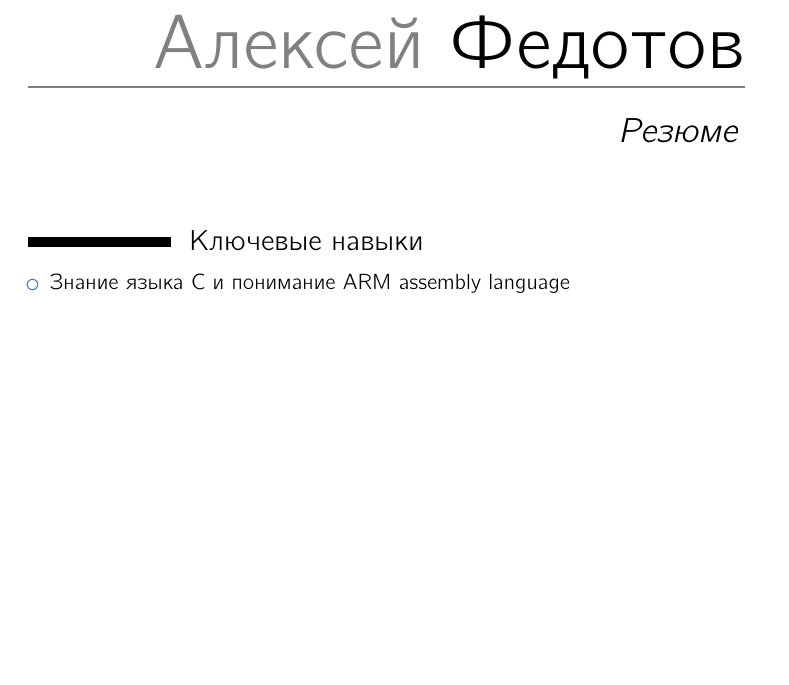
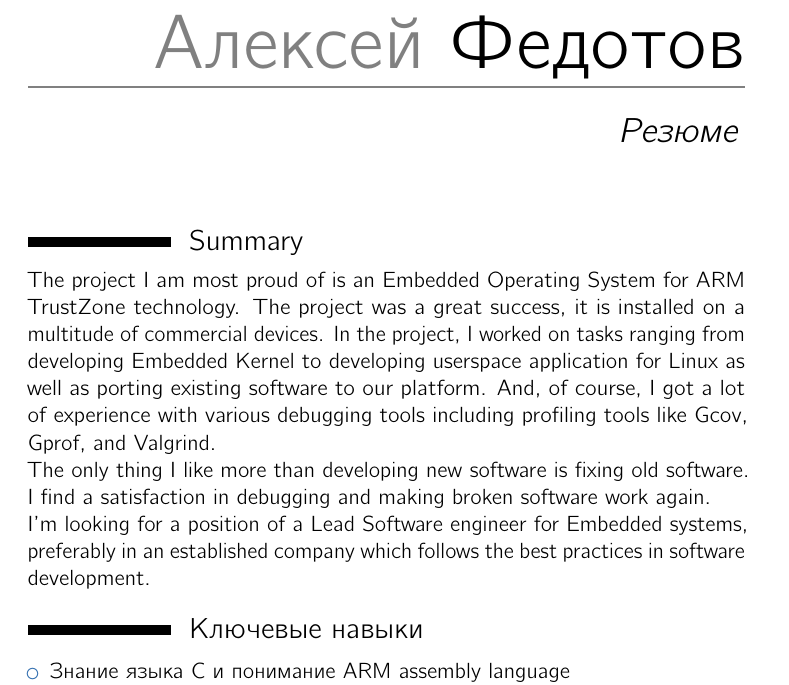
Before and after one commit to lexa/cv, a LaTeX CV (cv.tex): part of page 1 of 2 before the commit and part of page 1 of 3 after it, cut so that both start at the same text, the shorter picture padded with empty space. Compiled offline with LuaLaTeX.

Commit message:
Add summary.

```diff
--- a/cv.tex
+++ b/cv.tex
@@ -34,7 +34,14 @@
 \def \OpSy {OpenSynergy GmbH}
 \def \BER {Berlin, Germany}
 
-\section{\ml{Professional skills}{Ключевые навыки}}
+\section{Summary}
+The project I am most proud of is an Embedded Operating System for ARM TrustZone technology. The project was a great success, it is installed on a multitude of commercial devices. In the project, I worked on tasks ranging from developing Embedded Kernel to developing userspace application for Linux as well as porting existing software to our platform. And, of course, I got a lot of experience with various debugging tools including profiling tools like Gcov, Gprof, and Valgrind.
+
+The only thing I like more than developing new software is fixing old software. I find a satisfaction in debugging and making broken software work again.
+
+I'm looking for a position of a Lead Software engineer for Embedded systems, preferably in an established company which follows the best practices in software development.
+
+\section{\ml{Highlights}{Ключевые навыки}}
 \begin{itemize}
 \item \ml{Expertise with C language and understanding of ARM assembly language}{Знание языка C и понимание ARM assembly language}
 \item \ml{Development in Linux environment i.e. experience with GCC, Make, Bash, cross compilation}{Опыт в разработке в Linux окружении с использованием GDB, GCC, Make, Bash в том числе и для кросс-компиляции}
```
